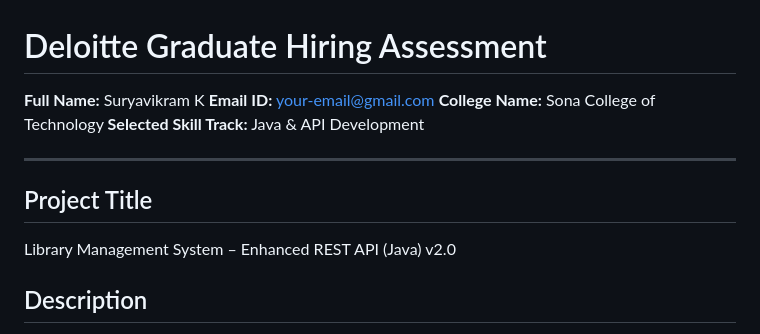
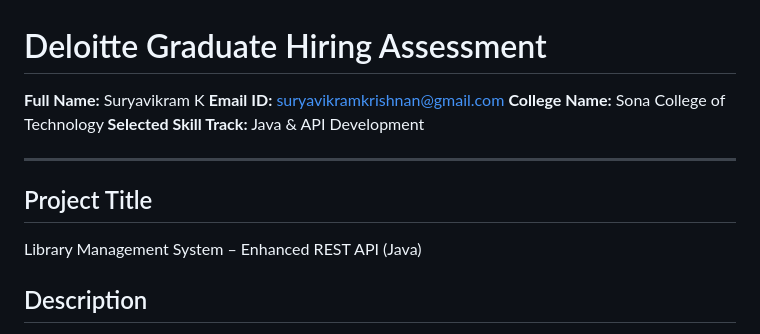
Before and after one commit to suryavikram2003/deloitte-library-api, a Markdown page: README.md, the part around the change. Drawn GitHub-style.

Commit message:
Update email and project title in README.md

```diff
--- a/README.md
+++ b/README.md
@@ -1,14 +1,14 @@
 # Deloitte Graduate Hiring Assessment
 
 **Full Name:** Suryavikram K
-**Email ID:** your-email@gmail.com
+**Email ID:** suryavikramkrishnan@gmail.com
 **College Name:** Sona College of Technology
 **Selected Skill Track:** Java & API Development
 
 ---
 
 ## Project Title
-Library Management System – Enhanced REST API (Java) v2.0
+Library Management System – Enhanced REST API (Java)
 
 ## Description
 A production-quality REST API built using core Java (`com.sun.net.httpserver`) with 8 professional enhancements: input validation, search & filter, pagination, borrow history tracking, health check endpoint, statistics, structured logging, and standardised JSON wrapper responses.
```
